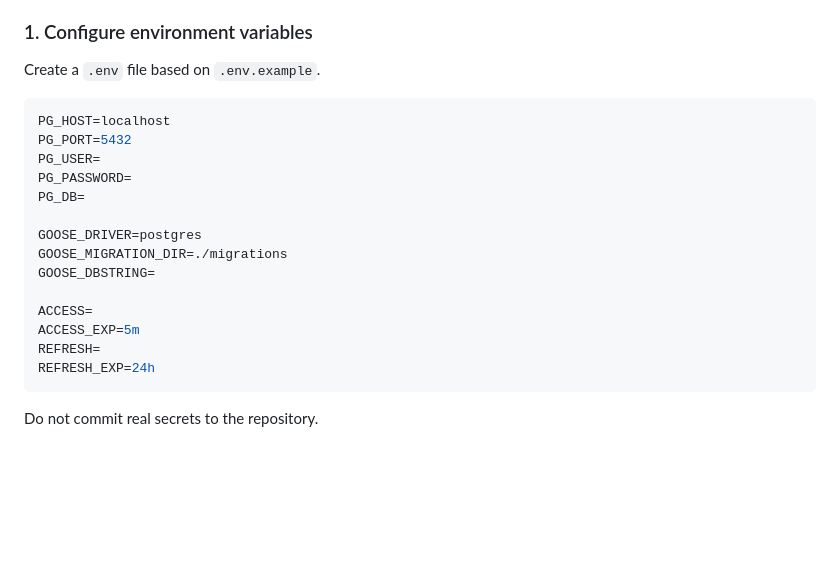
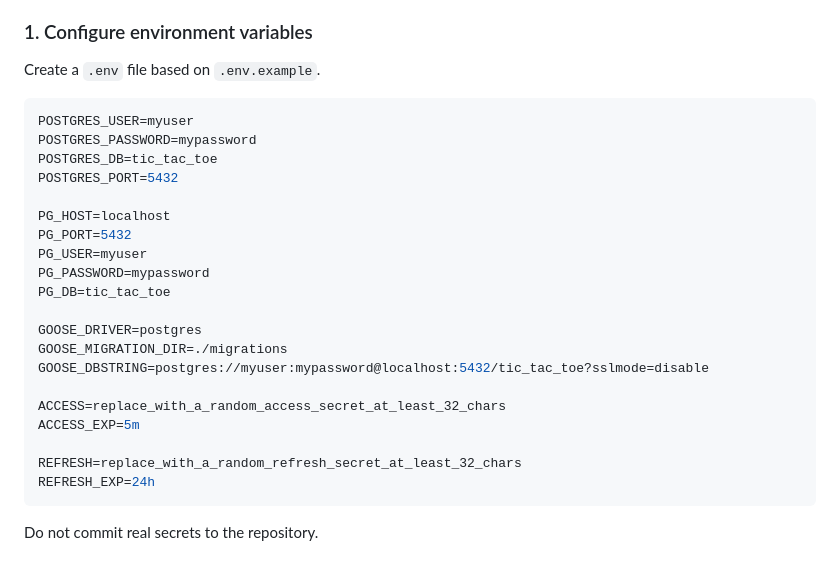
Before and after one commit to 437i/tic-tac-toe-backend, a Markdown page: README.md, the part around the change. Rendered like a GitHub page; blank space fills up the shorter version.

````diff
--- a/README.md
+++ b/README.md
@@ -134,19 +134,25 @@ Authorization: Bearer <access_token>
 Create a `.env` file based on `.env.example`.
 
 ```env
+POSTGRES_USER=myuser
+POSTGRES_PASSWORD=mypassword
+POSTGRES_DB=tic_tac_toe
+POSTGRES_PORT=5432
+
 PG_HOST=localhost
 PG_PORT=5432
-PG_USER=
-PG_PASSWORD=
-PG_DB=
+PG_USER=myuser
+PG_PASSWORD=mypassword
+PG_DB=tic_tac_toe
 
 GOOSE_DRIVER=postgres
 GOOSE_MIGRATION_DIR=./migrations
-GOOSE_DBSTRING=
+GOOSE_DBSTRING=postgres://myuser:mypassword@localhost:5432/tic_tac_toe?sslmode=disable
 
-ACCESS=
+ACCESS=replace_with_a_random_access_secret_at_least_32_chars
 ACCESS_EXP=5m
-REFRESH=
+
+REFRESH=replace_with_a_random_refresh_secret_at_least_32_chars
 REFRESH_EXP=24h
 ```
 
````
